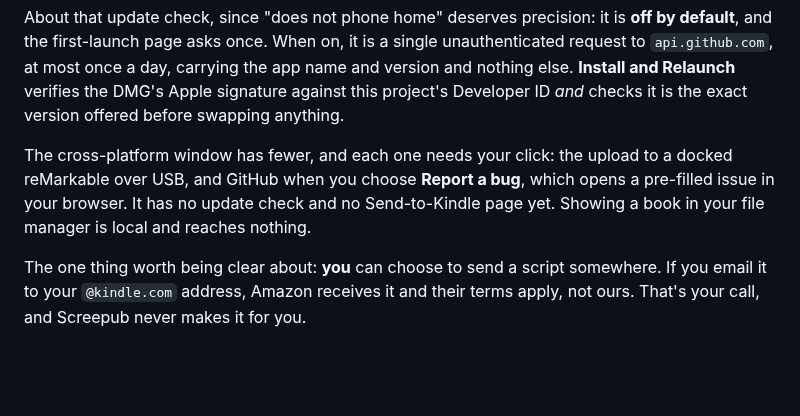
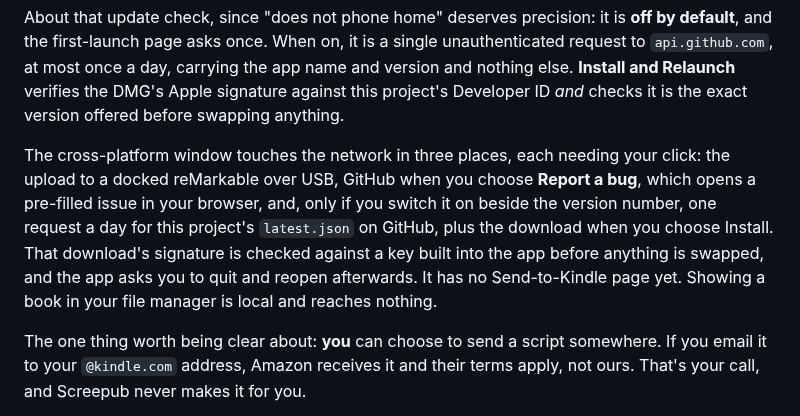
Before and after one commit to ssandweiss/screepub, a Markdown page: README.md, the part around the change. GitHub-like rendering; blank space fills up the shorter version.

Commit message:
The README stops saying the window has no update check
Both halves are on main now, so the clause the interface pass left as
"no update check yet" is false. The window paragraph names the third
touchpoint the way the Mac paragraph names its own: off until switched on
beside the version number, one request a day for latest.json, the download
on Install, the signature checked against a key built into the app, and a
quit-and-reopen afterwards. desktop/README.md's ledger line says the same.

Co-Authored-By: Claude Fable 5.1 <noreply@anthropic.com>

```diff
--- a/README.md
+++ b/README.md
@@ -236,11 +236,15 @@ app name and version and nothing else. **Install and Relaunch** verifies the
 DMG's Apple signature against this project's Developer ID *and* checks it is the
 exact version offered before swapping anything.
 
-The cross-platform window has fewer, and each one needs your click: the upload
-to a docked reMarkable over USB, and GitHub when you choose **Report a bug**,
-which opens a pre-filled issue in your browser. It has no update check and no
-Send-to-Kindle page yet. Showing a book in your file manager is local and
-reaches nothing.
+The cross-platform window touches the network in three places, each needing
+your click: the upload to a docked reMarkable over USB, GitHub when you choose
+**Report a bug**, which opens a pre-filled issue in your browser, and, only if
+you switch it on beside the version number, one request a day for this
+project's `latest.json` on GitHub, plus the download when you choose Install.
+That download's signature is checked against a key built into the app before
+anything is swapped, and the app asks you to quit and reopen afterwards. It
+has no Send-to-Kindle page yet. Showing a book in your file manager is local
+and reaches nothing.
 
 The one thing worth being clear about: **you** can choose to send a script
 somewhere. If you email it to your `@kindle.com` address, Amazon receives it and
```
Also changed, not shown: desktop/README.md (+5 -4 lines).
